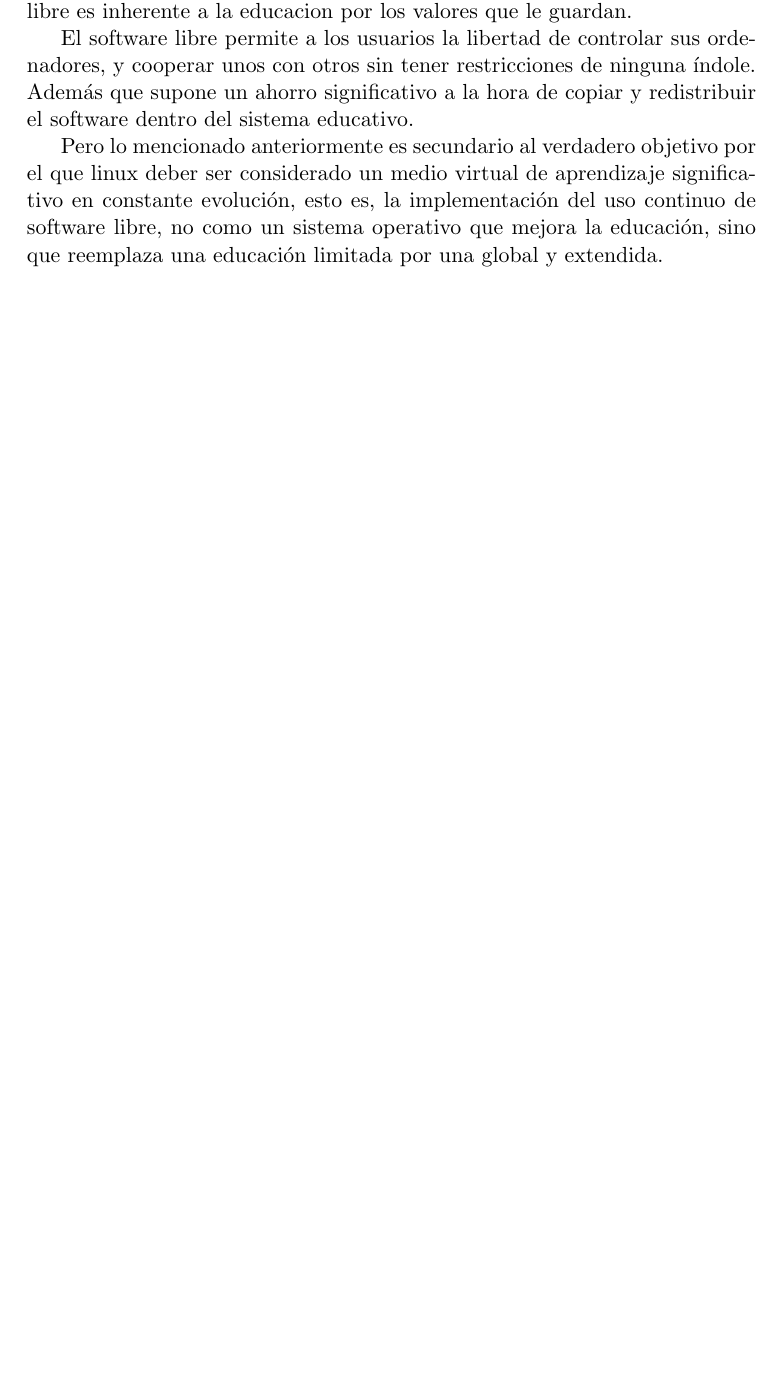
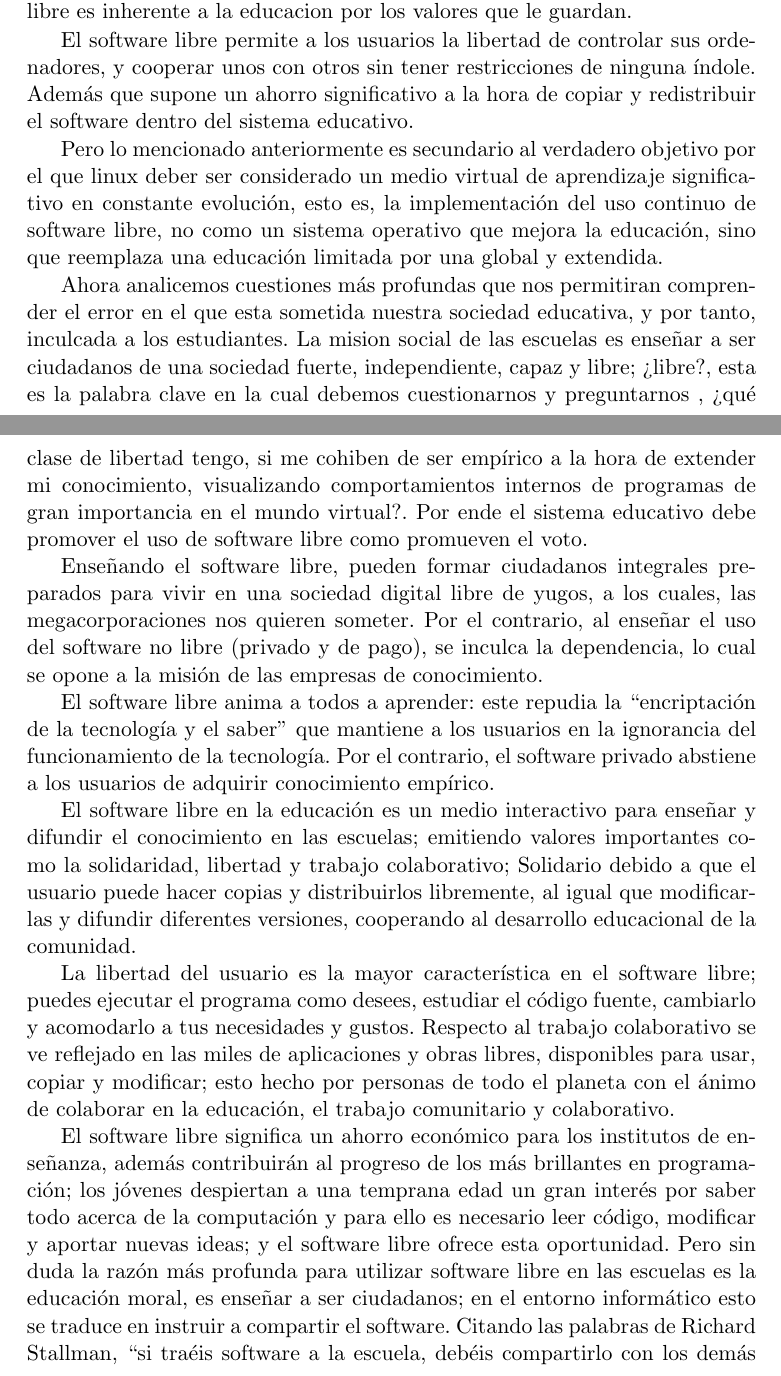
Before and after one commit to bayronortiz/LSO, a LaTeX book (Principal.tex, which reads cap/cp06.tex): part of page 55 of 68 before the commit and two parts of pages 55 and 56 of 70 after it, the two joined at a grey line, cut so that both start at the same text, the shorter picture padded with empty space. Compiled offline with pdfLaTeX.

Commit message:
Update cp06.tex

```diff
--- a/cap/cp06.tex
+++ b/cap/cp06.tex
@@ -26,3 +26,58 @@ implementación del uso continuo de software libre, no como un
 sistema operativo que mejora la educación, sino que reemplaza
 una educación limitada por una global y extendida.
 
+Ahora analicemos cuestiones más profundas que nos permitiran
+comprender el error en el que esta sometida nuestra sociedad
+educativa, y por tanto, inculcada a los estudiantes.
+La mision social de las escuelas es enseñar a ser ciudadanos de
+una sociedad fuerte, independiente, capaz y libre; ¿libre?, esta
+es la palabra clave en la cual debemos cuestionarnos y
+preguntarnos , ¿qué clase de libertad tengo, si me cohiben de
+ser empírico a la hora de extender mi conocimiento, visualizando
+comportamientos internos de programas de gran importancia en
+el mundo virtual?. Por ende el sistema educativo debe promover
+el uso de software libre como promueven el voto.
+
+Enseñando el software libre, pueden formar ciudadanos
+integrales preparados para vivir en una sociedad digital libre de
+yugos, a los cuales, las megacorporaciones nos quieren someter.
+Por el contrario, al enseñar el uso del software no libre (privado
+y de pago), se inculca la dependencia, lo cual se opone a la
+misión de las empresas de conocimiento.
+
+El software libre anima a todos a aprender: este repudia la
+“encriptación de la tecnología y el saber” que mantiene a los
+usuarios en la ignorancia del funcionamiento de la tecnología.
+Por el contrario, el software privado abstiene a los usuarios de
+adquirir conocimiento empírico.
+
+El software libre en la educación es un medio interactivo para
+enseñar y difundir el conocimiento en las escuelas; emitiendo
+valores importantes como la solidaridad, libertad y trabajo
+colaborativo; Solidario debido a que el usuario puede hacer
+copias y distribuirlos libremente, al igual que modificarlas y
+difundir diferentes versiones, cooperando al desarrollo
+educacional de la comunidad.
+
+La libertad del usuario es la mayor característica en el software
+libre; puedes ejecutar el programa como desees, estudiar el
+código fuente, cambiarlo y acomodarlo a tus necesidades y
+gustos. Respecto al trabajo colaborativo se ve reflejado en las
+miles de aplicaciones y obras libres, disponibles para usar,
+copiar y modificar; esto hecho por personas de todo el planeta
+con el ánimo de colaborar en la educación, el trabajo
+comunitario y colaborativo.
+
+El software libre significa un ahorro económico para los
+institutos de enseñanza, además contribuirán al progreso de los
+más brillantes en programación; los jóvenes despiertan a una
+temprana edad un gran interés por saber todo acerca de la
+computación y para ello es necesario leer código, modificar y
+aportar nuevas ideas; y el software libre ofrece esta
+oportunidad.
+Pero sin duda la razón más profunda para utilizar software libre
+en las escuelas es la educación moral, es enseñar a ser
+ciudadanos; en el entorno informático esto se traduce en
+instruir a compartir el software.
+Citando las palabras de Richard Stallman, “si traéis software a la escuela, debéis
+compartirlo con los demás compañeros, y debéis mostrar el
@@ -28,0 +87 @@ una educación limitada por una global y extendida.
+inversa”.
```
Also changed, not shown: cap/cp06.tex (18 more changed lines).
